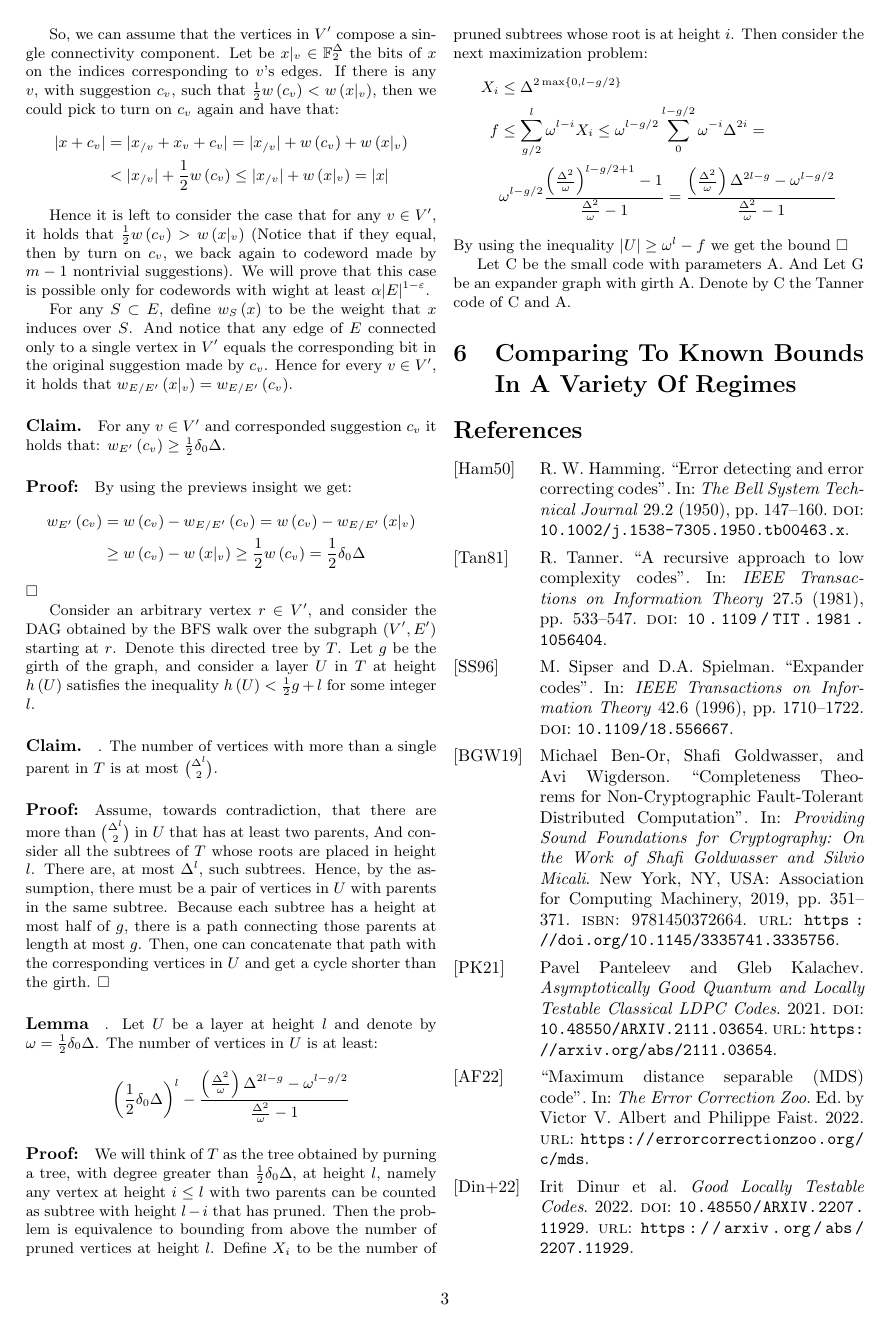
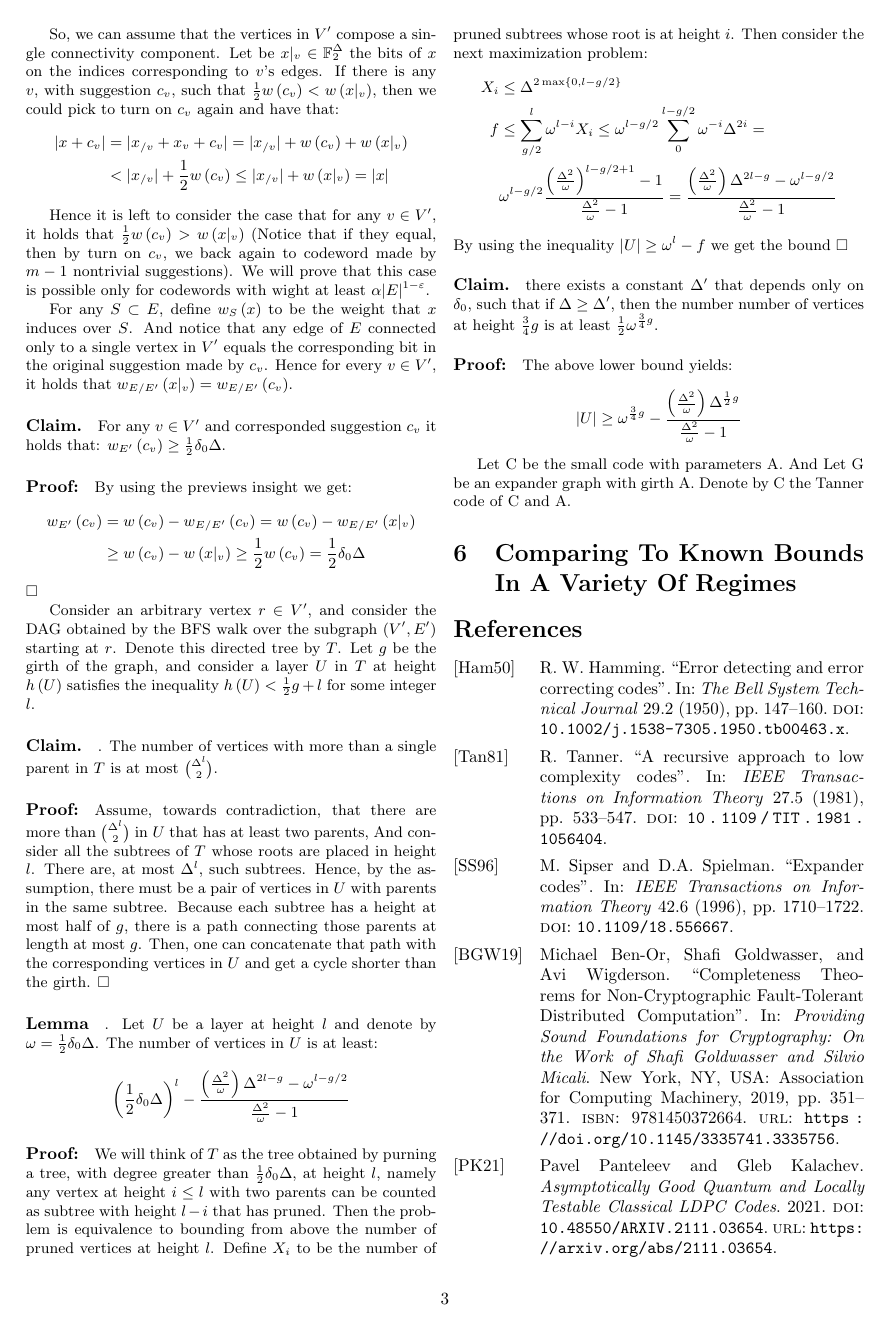
Before and after one commit to dudupo/Academic, a LaTeX document (projects/NLTES_project/ldpc_ltc.tex): page 3 of 4. The pictures show the PDF file projects/pdfs/ldpc_ltc.pdf that the author committed with the source.

Commit message:
compiling -Tue Oct 25 01:46:58 PM IDT 2022

```diff
--- a/projects/NLTES_project/ldpc_ltc.tex
+++ b/projects/NLTES_project/ldpc_ltc.tex
@@ -161,6 +161,14 @@ Let $g$ be the girth of the graph, and consider a layer $U$ in $T$ at height $h\
   \end{split}
 \end{equation*}
 By using the inequality $ |U| \ge \omega^{l} - f $ we get the bound $\square$
+\paragraph{Claim.} there exists a constant $\Delta^{\prime}$ that depends only on $\delta_{0}$, such that if $\Delta \ge \Delta^{\prime}$, then the number number of vertices at height $\frac{3}{4}g$ is at least $ \frac{1}{2}\omega^{\frac{3}{4}g} $.
+
+\paragraph{Proof:} The above lower bound yields:
+\begin{equation*}
+  \begin{split}
+    |U| \ge \omega^{\frac{3}{4}g} -  \frac{\left( \frac{\Delta^{2}}{\omega} \right)\Delta^{\frac{1}{2}g}  }{\frac{\Delta^{2}}{\omega}-1}
+  \end{split}
+\end{equation*}
 
 Let C be the small code with parameters A. And Let G be an expander graph with girth A. Denote by C the Tanner code of  C and A.
   \section{Comparing To Known Bounds In A Variety Of Regimes}
```
Also changed, not shown: projects/pdfs/ldpc_ltc.pdf.
